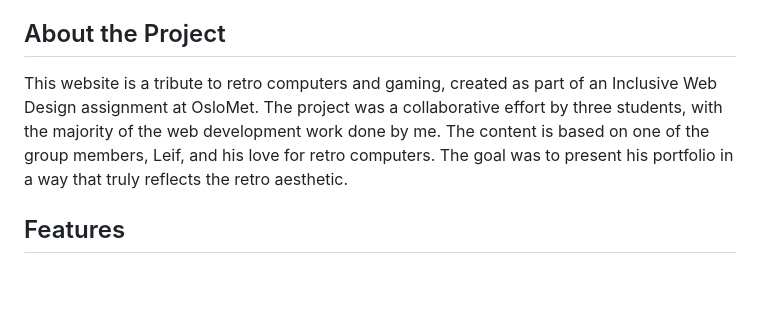
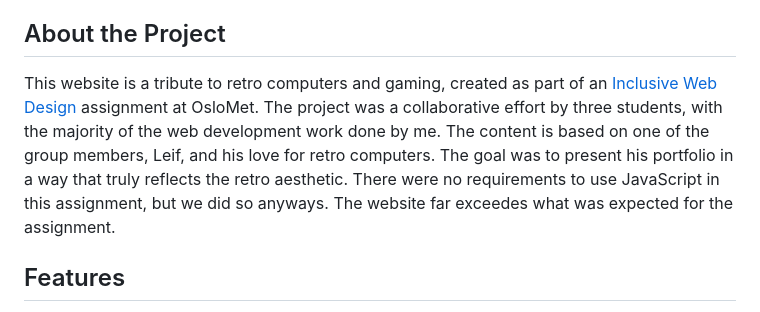
Before and after one commit to pholdahl/Leifs-Retrospectrum, a Markdown page: README.md, the part around the change printed below. GitHub-like rendering; blank space fills up the shorter version.

Commit message:
Minor adjustements to README

```diff
--- a/README.md
+++ b/README.md
@@ -14,8 +15,10 @@
 
 ## About the Project
 
-This website is a tribute to retro computers and gaming, created as part of an Inclusive Web Design assignment at OsloMet. The project was a collaborative effort by three students, with the majority of the web development work done by me. The content is based on one of the group members, Leif, and his love for retro computers. The goal was to present his portfolio in a way that truly reflects the retro aesthetic.
-
+This website is a tribute to retro computers and gaming, created as part of an [Inclusive Web Design](https://student.oslomet.no/studier/-/studieinfo/emne/DATA1200/2023/H%C3%98ST)
+assignment at OsloMet. The project was a collaborative effort by three students, with the majority of the web development work done by me. The content is based on one of the group
+members, Leif, and his love for retro computers. The goal was to present his portfolio in a way that truly reflects the retro aesthetic. There were no requirements to use JavaScript
+in this assignment, but we did so anyways. The website far exceedes what was expected for the assignment.
 
 ## Features
 
```
Also changed, not shown: other parts of README.md (+1 -0 lines).
